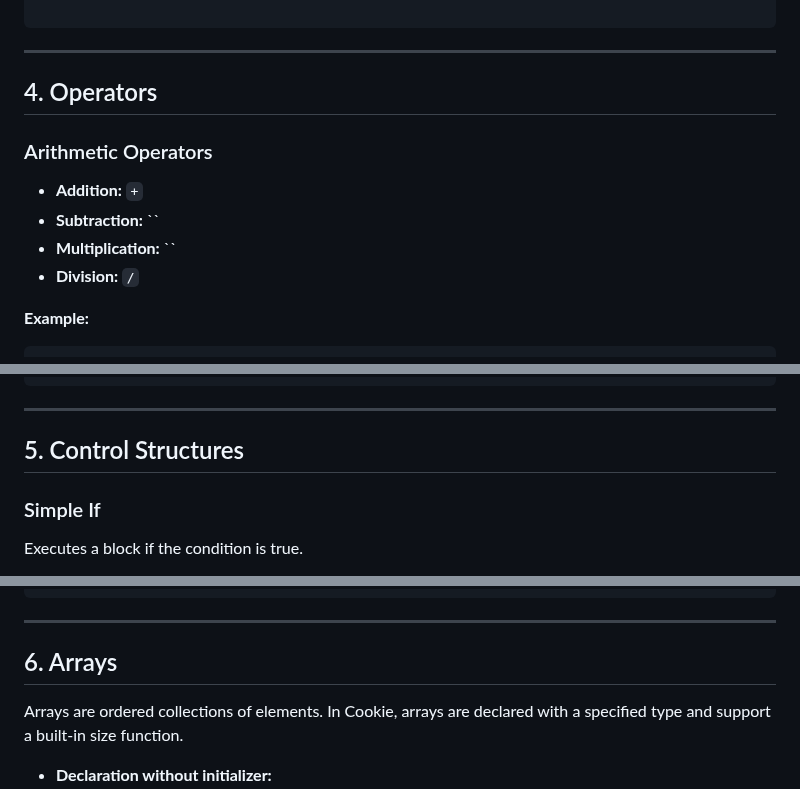
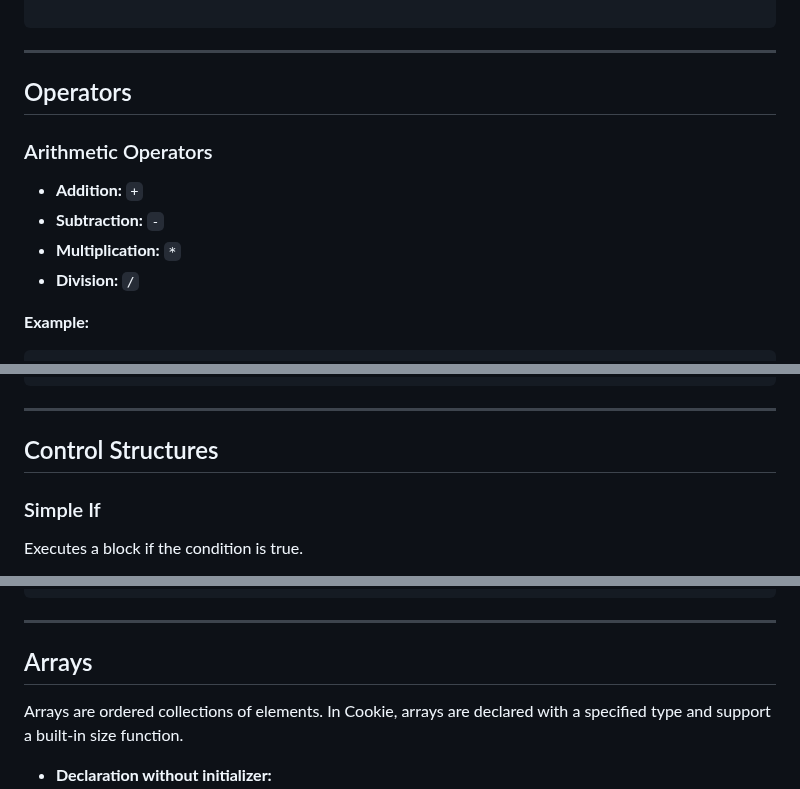
Before and after one commit to roshh4/Cookie-Lang, a Markdown page: README.md, 3 parts joined by grey strips. Rendered like a GitHub page.

```diff
--- a/README.md
+++ b/README.md
@@ -326,13 +326,13 @@ float value = float("3.14");
 
 ---
 
-## 4. Operators
+## Operators
 
 ### Arithmetic Operators
 
 - **Addition:** `+`
-- **Subtraction:** ``
-- **Multiplication:** ``
+- **Subtraction:** `-`
+- **Multiplication:** `*`
 - **Division:** `/`
 
 **Example:**
@@ -378,7 +378,7 @@ if (flag and (x equals 5)) {
 
 ---
 
-## 5. Control Structures
+## Control Structures
 
 ### Simple If
 
@@ -489,7 +498,7 @@ switch (x) {
 
 ---
 
-## 6. Arrays
+## Arrays
 
 Arrays are ordered collections of elements. In Cookie, arrays are declared with a specified type and support a built-in size function.
 
```
Also changed, not shown: other parts of README.md (+18 -9 lines).
